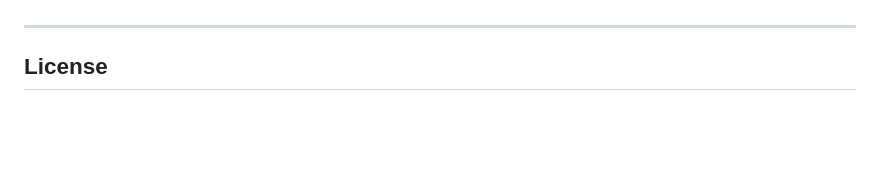
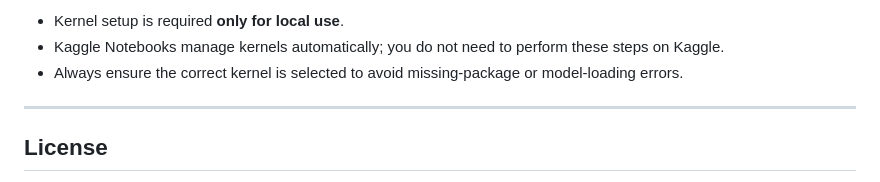
Before and after one commit to codekunoichi/caremap-medgemma, a Markdown page: README.md, the part around one of its changes. Drawn GitHub-style; blank space fills up the shorter version.

```diff
--- a/README.md
+++ b/README.md
@@ -295,3 +385,6 @@ Then retry the command.
+- Kernel setup is required **only for local use**.
+- Kaggle Notebooks manage kernels automatically; you do not need to perform these steps on Kaggle.
+- Always ensure the correct kernel is selected to avoid missing-package or model-loading errors.
 
 ---
 
```
Also changed, not shown: other parts of README.md (+90 -0 lines).
